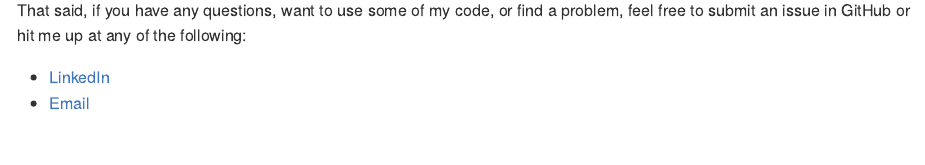
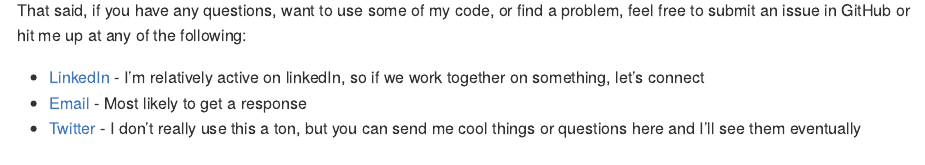
Before and after one commit to EricLamphere/EricLamphere, an R Markdown document (README.Rmd): the page in a window 1100 px wide, from 220 px down. The pictures show the output file README.md that the author committed with the source, drawn offline in the style of GitHub.

Commit message:
Updating prof readme

```diff
--- a/README.Rmd
+++ b/README.Rmd
@@ -13,8 +13,9 @@ Hayo, welcome to my GitHub 🐙! Here you'll find a myriad of random things I'm
 
 That said, if you have any questions, want to use some of my code, or find a problem, feel free to submit an issue in GitHub or hit me up at any of the following:
 
-* [LinkedIn](https://www.linkedin.com/in/ericjlamphere/)
-* [Email](ericjlamphere@gmail.com)
+* [LinkedIn](https://www.linkedin.com/in/ericjlamphere/) - I'm relatively active on linkedIn, so if we work together on something, let's connect
+* [Email](ericjlamphere@gmail.com) - Most likely to get a response
+* [Twitter](https://twitter.com/ericlamphere) - I don't really use this a ton, but you can send me cool things or questions here and I'll see them eventually
 
 # Projects 🤖
 
```
Also changed, not shown: README.md, README.Rmd (2 more changed lines).
